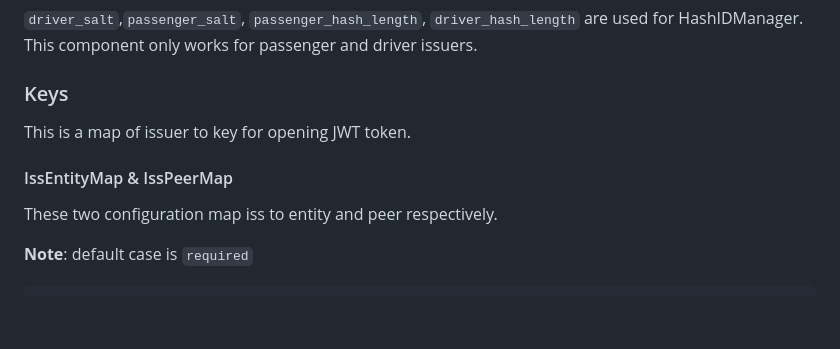
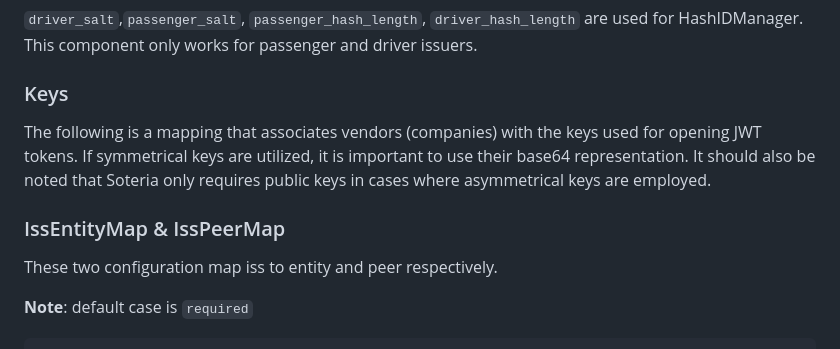
Before and after one commit to snapp-incubator/soteria, a Markdown page: README.md, the part around the change. Rendered like a GitHub page; blank space fills up the shorter version.

```diff
--- a/README.md
+++ b/README.md
@@ -112,9 +112,11 @@ This component only works for passenger and driver issuers.
 
 ### Keys
 
-This is a map of issuer to key for opening JWT token.
+The following is a mapping that associates vendors (companies) with the keys used for opening JWT tokens.
+If symmetrical keys are utilized, it is important to use their base64 representation.
+It should also be noted that Soteria only requires public keys in cases where asymmetrical keys are employed.
 
-#### IssEntityMap & IssPeerMap
+### IssEntityMap & IssPeerMap
 
 These two configuration map iss to entity and peer respectively.
 
```
